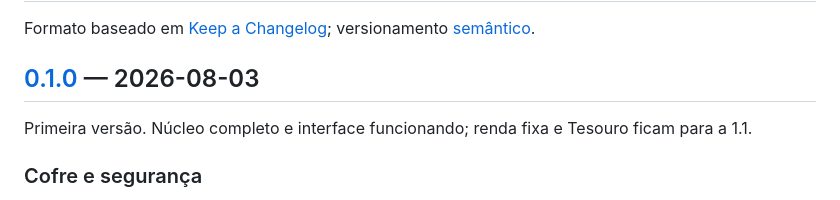
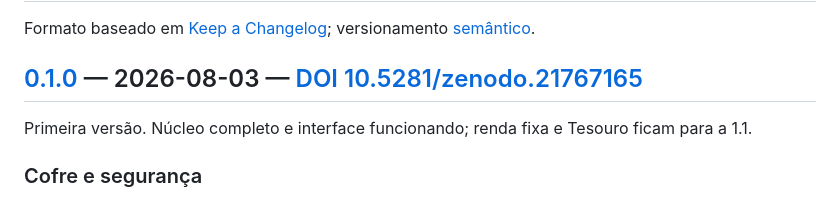
Before and after one commit to devtulio/peculium, a Markdown page: CHANGELOG.md, the part around the change. GitHub-like rendering.

Commit message:
docs: badge de DOI e registro do arquivamento no Zenodo
DOI de conceito 10.5281/zenodo.21767164 (aponta sempre para a versão mais
recente); a v0.1.0 é 10.5281/zenodo.21767165.

Badge via shields e não pelo domínio do Zenodo: o proxy de imagens do GitHub
não busca de zenodo.org e a imagem ficaria quebrada.

Co-Authored-By: Claude Opus 5 <noreply@anthropic.com>

```diff
--- a/CHANGELOG.md
+++ b/CHANGELOG.md
@@ -3,7 +3,7 @@
 Formato baseado em [Keep a Changelog](https://keepachangelog.com/pt-BR/1.1.0/);
 versionamento [semântico](https://semver.org/lang/pt-BR/).
 
-## [0.1.0] — 2026-08-03
+## [0.1.0] — 2026-08-03 — [DOI 10.5281/zenodo.21767165](https://doi.org/10.5281/zenodo.21767165)
 
 Primeira versão. Núcleo completo e interface funcionando; renda fixa e Tesouro
 ficam para a 1.1.
```
Also changed, not shown: README.md (+1 -0 lines).
